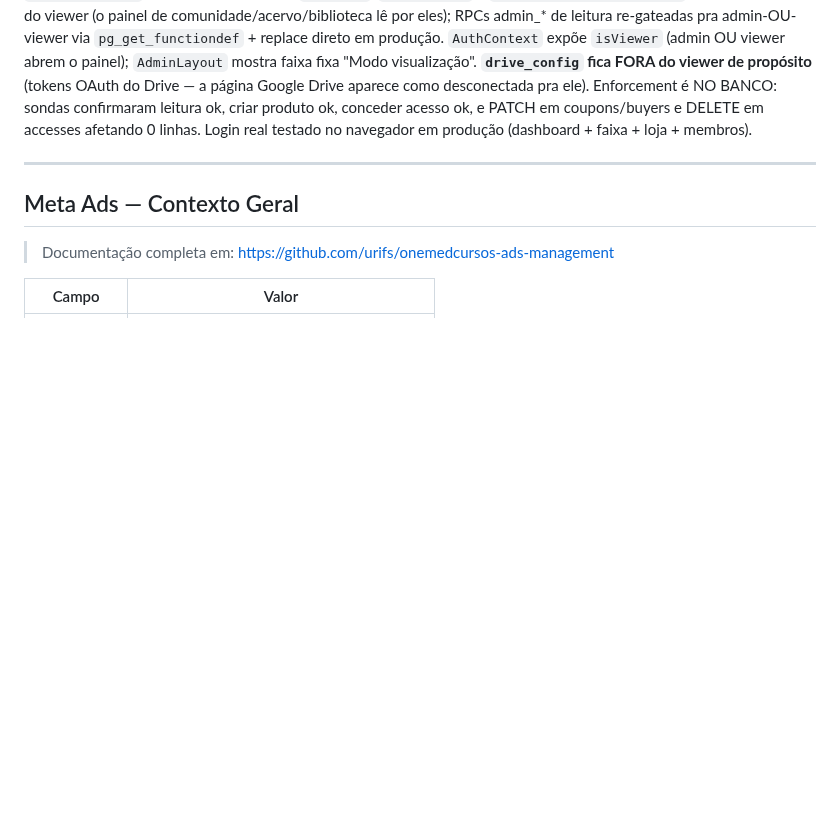
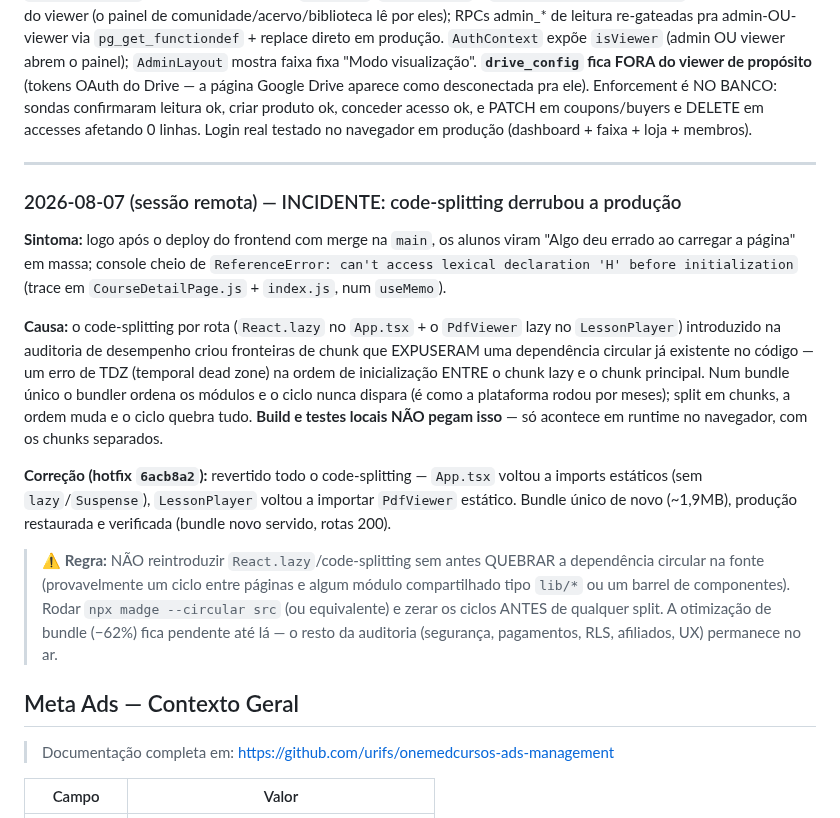
Before and after one commit to urifs/Onemed, a Markdown page: CLAUDE.md, the part around the change. Drawn GitHub-style; blank space fills up the shorter version.

Commit message:
docs: registra o incidente do code-splitting e a regra pra reintroduzir
Co-Authored-By: Claude Fable 5 <noreply@anthropic.com>
Claude-Session: https://claude.ai/code/session_01Ru12NozusF4JpV3bwt2rBC

```diff
--- a/CLAUDE.md
+++ b/CLAUDE.md
@@ -1815,6 +1815,34 @@ linhas. Login real testado no navegador em produção (dashboard + faixa + loja
 
 ---
 
+### 2026-08-07 (sessão remota) — INCIDENTE: code-splitting derrubou a produção
+
+**Sintoma:** logo após o deploy do frontend com merge na `main`, os alunos viram
+"Algo deu errado ao carregar a página" em massa; console cheio de
+`ReferenceError: can't access lexical declaration 'H' before initialization`
+(trace em `CourseDetailPage.js` + `index.js`, num `useMemo`).
+
+**Causa:** o code-splitting por rota (`React.lazy` no `App.tsx` + o `PdfViewer`
+lazy no `LessonPlayer`) introduzido na auditoria de desempenho criou fronteiras
+de chunk que EXPUSERAM uma dependência circular já existente no código — um erro
+de TDZ (temporal dead zone) na ordem de inicialização ENTRE o chunk lazy e o
+chunk principal. Num bundle único o bundler ordena os módulos e o ciclo nunca
+dispara (é como a plataforma rodou por meses); split em chunks, a ordem muda e
+o ciclo quebra tudo. **Build e testes locais NÃO pegam isso** — só acontece em
+runtime no navegador, com os chunks separados.
+
+**Correção (hotfix `6acb8a2`):** revertido todo o code-splitting — `App.tsx`
+voltou a imports estáticos (sem `lazy`/`Suspense`), `LessonPlayer` voltou a
+importar `PdfViewer` estático. Bundle único de novo (~1,9MB), produção
+restaurada e verificada (bundle novo servido, rotas 200).
+
+> ⚠️ **Regra:** NÃO reintroduzir `React.lazy`/code-splitting sem antes QUEBRAR a
+> dependência circular na fonte (provavelmente um ciclo entre páginas e algum
+> módulo compartilhado tipo `lib/*` ou um barrel de componentes). Rodar
+> `npx madge --circular src` (ou equivalente) e zerar os ciclos ANTES de
+> qualquer split. A otimização de bundle (−62%) fica pendente até lá — o resto
+> da auditoria (segurança, pagamentos, RLS, afiliados, UX) permanece no ar.
+
 ## Meta Ads — Contexto Geral
 
 > Documentação completa em: https://github.com/urifs/onemedcursos-ads-management
```
